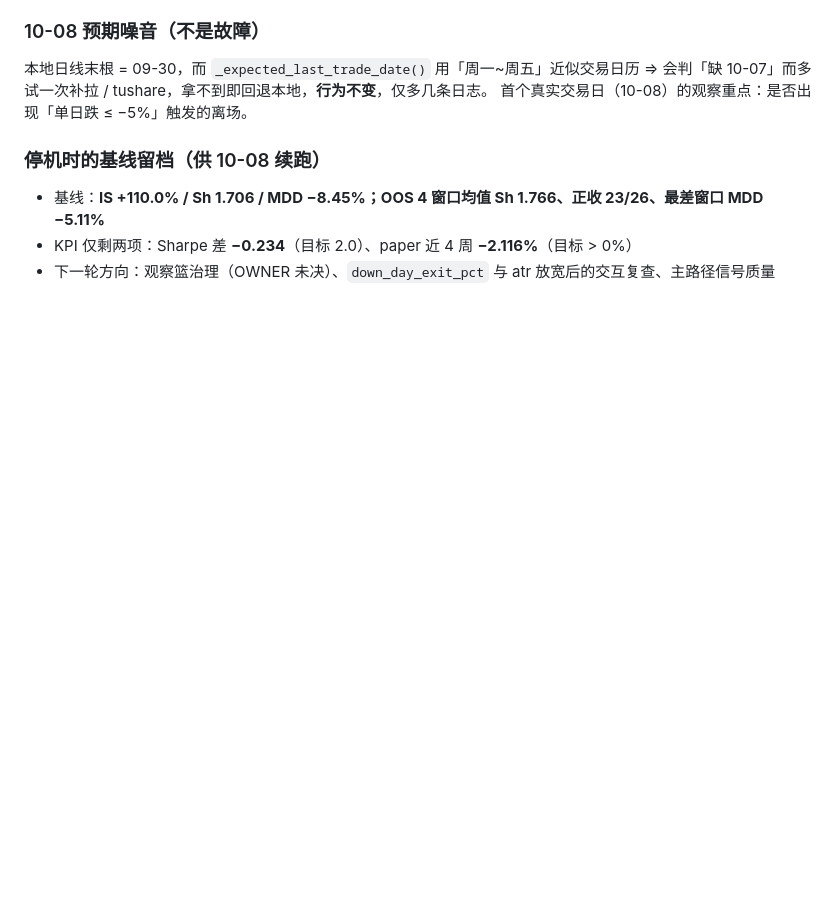
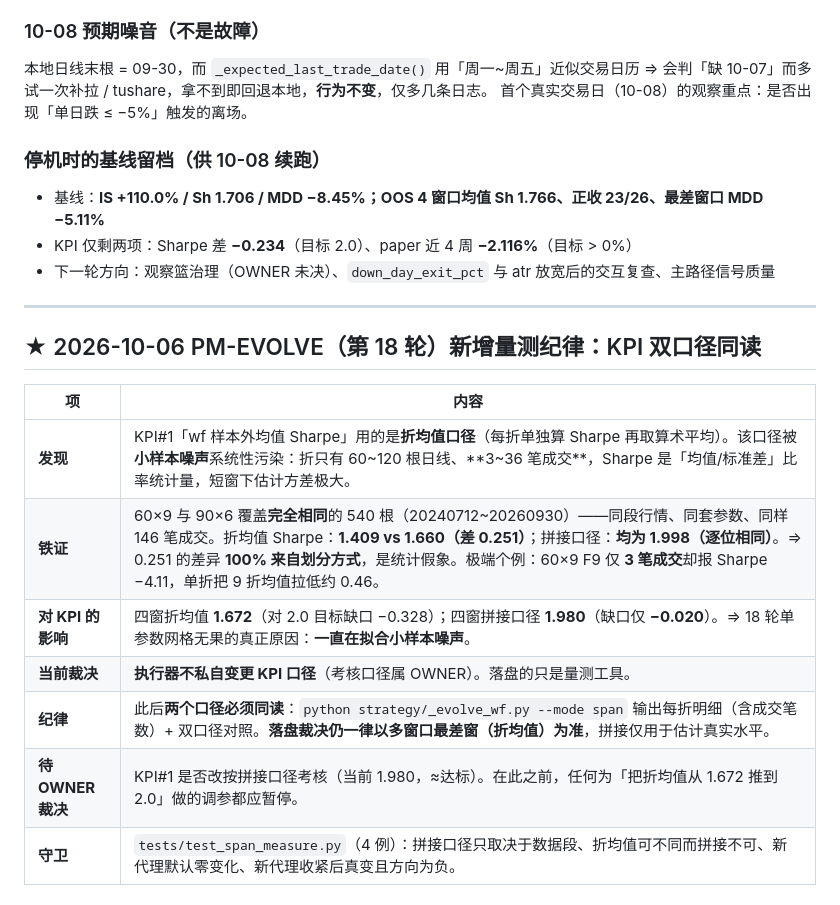
Before and after one commit to lisinan/qmt-deepseek-autoquant, a Markdown page: docs/AUTOMATIONS.md, the part around the change. Rendered like a GitHub page; blank space fills up the shorter version.

Commit message:
docs: R18 新增 KPI 双口径(折均值 vs 拼接)同读纪律与 span 模式用法

```diff
--- a/docs/AUTOMATIONS.md
+++ b/docs/AUTOMATIONS.md
@@ -237,3 +237,18 @@ GUARD 存活兜底(每小时,含 paper 断言) ─┐
 - 基线：**IS +110.0% / Sh 1.706 / MDD −8.45%；OOS 4 窗口均值 Sh 1.766、正收 23/26、最差窗口 MDD −5.11%**
 - KPI 仅剩两项：Sharpe 差 **−0.234**（目标 2.0）、paper 近 4 周 **−2.116%**（目标 > 0%）
 - 下一轮方向：观察篮治理（OWNER 未决）、`down_day_exit_pct` 与 atr 放宽后的交互复查、主路径信号质量
+
+
+---
+
+## ★ 2026-10-06 PM-EVOLVE（第 18 轮）新增量测纪律：KPI 双口径同读
+
+| 项 | 内容 |
+|---|---|
+| **发现** | KPI#1「wf 样本外均值 Sharpe」用的是**折均值口径**（每折单独算 Sharpe 再取算术平均）。该口径被**小样本噪声**系统性污染：折只有 60~120 根日线、**3~36 笔成交**，Sharpe 是「均值/标准差」比率统计量，短窗下估计方差极大。 |
+| **铁证** | 60×9 与 90×6 覆盖**完全相同**的 540 根（20240712~20260930）——同段行情、同套参数、同样 146 笔成交。折均值 Sharpe：**1.409 vs 1.660（差 0.251）**；拼接口径：**均为 1.998（逐位相同）**。⇒ 0.251 的差异 **100% 来自划分方式**，是统计假象。极端个例：60×9 F9 仅 **3 笔成交**却报 Sharpe −4.11，单折把 9 折均值拉低约 0.46。 |
+| **对 KPI 的影响** | 四窗折均值 **1.672**（对 2.0 目标缺口 −0.328）；四窗拼接口径 **1.980**（缺口仅 **−0.020**）。⇒ 18 轮单参数网格无果的真正原因：**一直在拟合小样本噪声**。 |
+| **当前裁决** | **执行器不私自变更 KPI 口径**（考核口径属 OWNER）。落盘的只是量测工具。 |
+| **纪律** | 此后**两个口径必须同读**：`python strategy/_evolve_wf.py --mode span` 输出每折明细（含成交笔数）+ 双口径对照。**落盘裁决仍一律以多窗口最差窗（折均值）为准**，拼接仅用于估计真实水平。 |
+| **待 OWNER 裁决** | KPI#1 是否改按拼接口径考核（当前 1.980，≈达标）。在此之前，任何为「把折均值从 1.672 推到 2.0」做的调参都应暂停。 |
+| **守卫** | `tests/test_span_measure.py`（4 例）：拼接口径只取决于数据段、折均值可不同而拼接不可、新代理默认零变化、新代理收紧后真变且方向为负。 |
```
